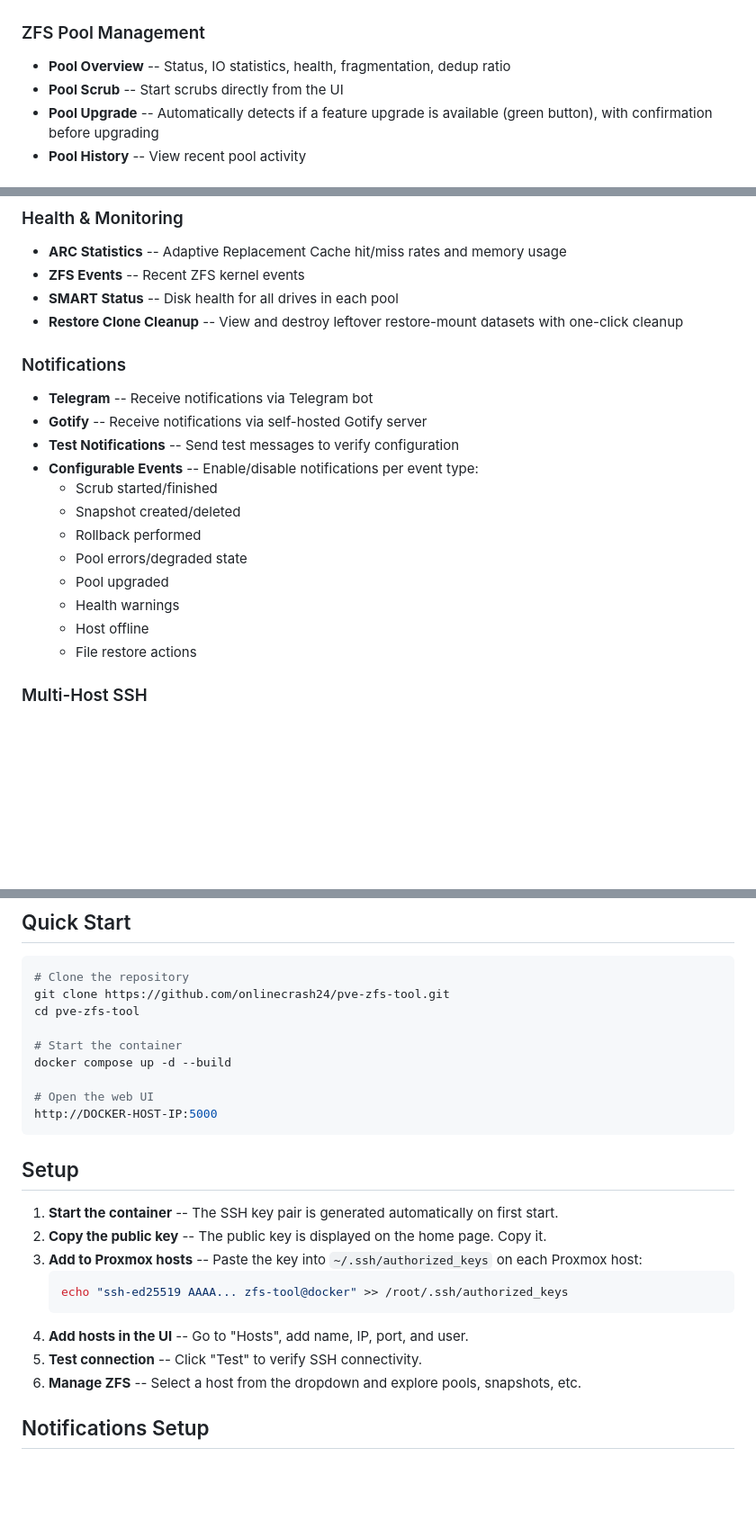
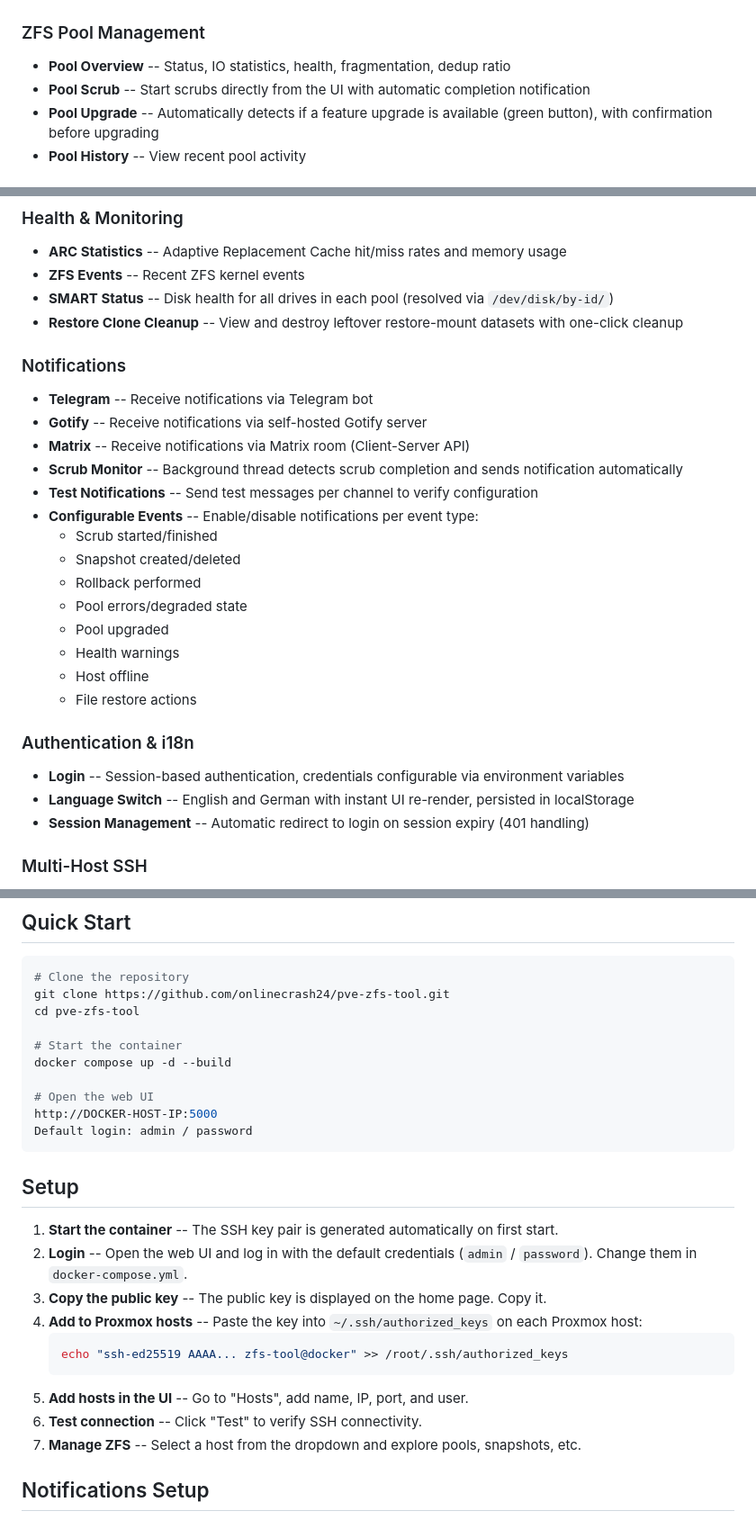
Before and after one commit to onlinecrash24/pve-zfs-tool, a Markdown page: README.md, 3 parts joined by grey strips. Shown at 90% size. Rendered like a GitHub page; blank space fills up the shorter version.

````diff
--- a/README.md
+++ b/README.md
@@ -8,7 +8,7 @@
 
 ### ZFS Pool Management
 - **Pool Overview** -- Status, IO statistics, health, fragmentation, dedup ratio
-- **Pool Scrub** -- Start scrubs directly from the UI
+- **Pool Scrub** -- Start scrubs directly from the UI with automatic completion notification
 - **Pool Upgrade** -- Automatically detects if a feature upgrade is available (green button), with confirmation before upgrading
 - **Pool History** -- View recent pool activity
 
@@ -41,13 +41,15 @@
 ### Health & Monitoring
 - **ARC Statistics** -- Adaptive Replacement Cache hit/miss rates and memory usage
 - **ZFS Events** -- Recent ZFS kernel events
-- **SMART Status** -- Disk health for all drives in each pool
+- **SMART Status** -- Disk health for all drives in each pool (resolved via `/dev/disk/by-id/`)
 - **Restore Clone Cleanup** -- View and destroy leftover restore-mount datasets with one-click cleanup
 
 ### Notifications
 - **Telegram** -- Receive notifications via Telegram bot
 - **Gotify** -- Receive notifications via self-hosted Gotify server
-- **Test Notifications** -- Send test messages to verify configuration
+- **Matrix** -- Receive notifications via Matrix room (Client-Server API)
+- **Scrub Monitor** -- Background thread detects scrub completion and sends notification automatically
+- **Test Notifications** -- Send test messages per channel to verify configuration
 - **Configurable Events** -- Enable/disable notifications per event type:
   - Scrub started/finished
   - Snapshot created/deleted
@@ -57,6 +59,11 @@
   - Health warnings
   - Host offline
   - File restore actions
+
+### Authentication & i18n
+- **Login** -- Session-based authentication, credentials configurable via environment variables
+- **Language Switch** -- English and German with instant UI re-render, persisted in localStorage
+- **Session Management** -- Automatic redirect to login on session expiry (401 handling)
 
 ### Multi-Host SSH
 - **SSH Key Auto-Generation** -- Ed25519 key pair generated on first start
@@ -76,19 +83,21 @@ docker compose up -d --build
 
 # Open the web UI
 http://DOCKER-HOST-IP:5000
+Default login: admin / password
 ```
 
 ## Setup
 
 1. **Start the container** -- The SSH key pair is generated automatically on first start.
-2. **Copy the public key** -- The public key is displayed on the home page. Copy it.
-3. **Add to Proxmox hosts** -- Paste the key into `~/.ssh/authorized_keys` on each Proxmox host:
+2. **Login** -- Open the web UI and log in with the default credentials (`admin` / `password`). Change them in `docker-compose.yml`.
+3. **Copy the public key** -- The public key is displayed on the home page. Copy it.
+4. **Add to Proxmox hosts** -- Paste the key into `~/.ssh/authorized_keys` on each Proxmox host:
    ```bash
    echo "ssh-ed25519 AAAA... zfs-tool@docker" >> /root/.ssh/authorized_keys
    ```
-4. **Add hosts in the UI** -- Go to "Hosts", add name, IP, port, and user.
-5. **Test connection** -- Click "Test" to verify SSH connectivity.
-6. **Manage ZFS** -- Select a host from the dropdown and explore pools, snapshots, etc.
+5. **Add hosts in the UI** -- Go to "Hosts", add name, IP, port, and user.
+6. **Test connection** -- Click "Test" to verify SSH connectivity.
+7. **Manage ZFS** -- Select a host from the dropdown and explore pools, snapshots, etc.
 
 ## Notifications Setup
 
````
Also changed, not shown: other parts of README.md (+14 -3 lines).
